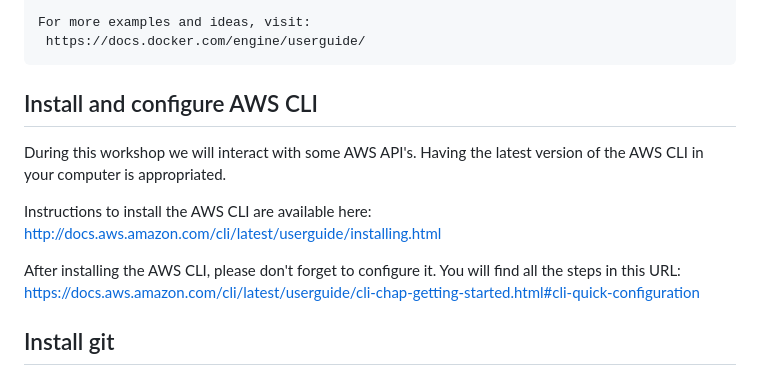
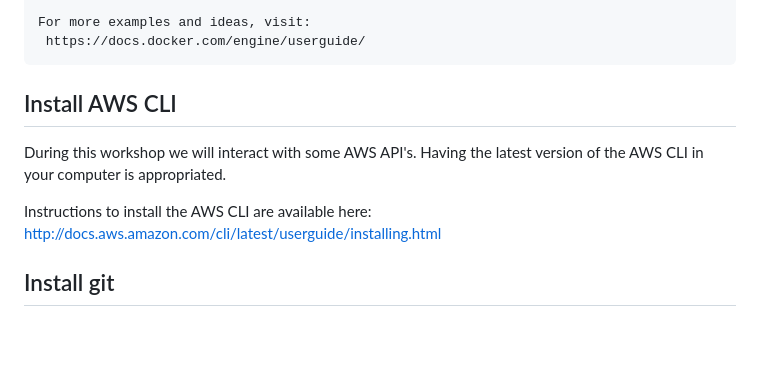
Before and after one commit to bemer/containers-on-aws-workshop, a Markdown page: 01-SetupEnvironment/README.md, the part around the change. GitHub-like rendering; blank space fills up the shorter version.

```diff
--- a/01-SetupEnvironment/README.md
+++ b/01-SetupEnvironment/README.md
@@ -66,13 +66,12 @@ The output should look like:
      https://docs.docker.com/engine/userguide/
 
 
-## Install and configure AWS CLI
+## Install AWS CLI
 
 During this workshop we will interact with some AWS API's. Having the latest version of the AWS CLI in your computer is appropriated.
 
 Instructions to install the AWS CLI are available here: http://docs.aws.amazon.com/cli/latest/userguide/installing.html
 
-After installing the AWS CLI, please don't forget to configure it. You will find all the steps in this URL: https://docs.aws.amazon.com/cli/latest/userguide/cli-chap-getting-started.html#cli-quick-configuration
 
 ## Install git
 
```
Also changed, not shown: 02-CreatingDockerImage/README.md (+18 -3 lines), 02-CreatingDockerImage/images/add_user_to_group.png, 02-CreatingDockerImage/images/creating_user.png (added), 02-CreatingDockerImage/images/iam-group-permissions.png, 02-CreatingDockerImage/images/review_user_creation.png (added).
